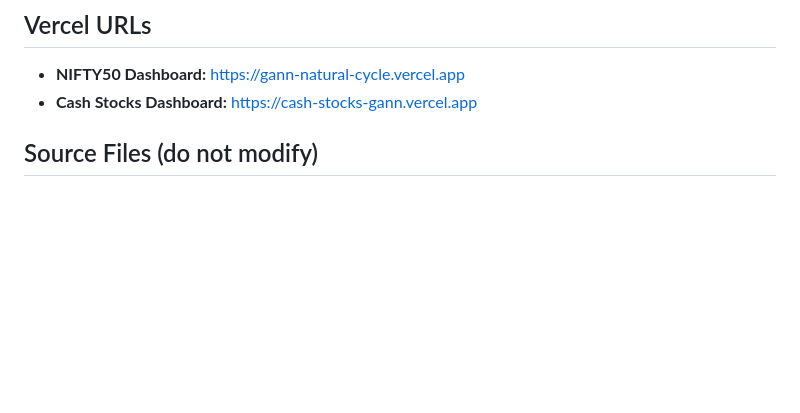
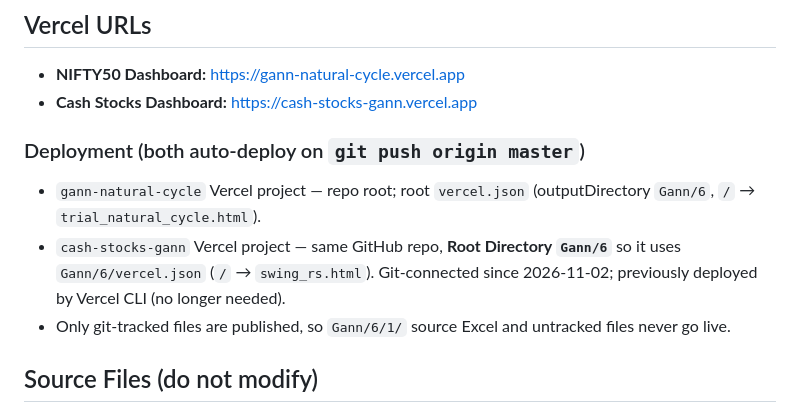
Before and after one commit to rajat07august/GANN-Natural-Cycle, a Markdown page: CLAUDE.md, the part around the change. Drawn GitHub-style; blank space fills up the shorter version.

Commit message:
CLAUDE.md: document git-based Vercel deploys for both projects
Co-Authored-By: Claude Opus 5.5 <noreply@anthropic.com>

```diff
--- a/CLAUDE.md
+++ b/CLAUDE.md
@@ -6,6 +6,11 @@
 ## Vercel URLs
 - **NIFTY50 Dashboard:** https://gann-natural-cycle.vercel.app
 - **Cash Stocks Dashboard:** https://cash-stocks-gann.vercel.app
+
+### Deployment (both auto-deploy on `git push origin master`)
+- `gann-natural-cycle` Vercel project — repo root; root `vercel.json` (outputDirectory `Gann/6`, `/` → `trial_natural_cycle.html`).
+- `cash-stocks-gann` Vercel project — same GitHub repo, **Root Directory `Gann/6`** so it uses `Gann/6/vercel.json` (`/` → `swing_rs.html`). Git-connected since 2026-11-02; previously deployed by Vercel CLI (no longer needed).
+- Only git-tracked files are published, so `Gann/6/1/` source Excel and untracked files never go live.
 
 ## Source Files (do not modify)
 - `Gann/6/1/Natural Cycle.xlsx` — 48 sheets. NIFTY_F (1995–2025), BANKNIFTY_F (2005–2023), FINNIFTY (2012–2023), TCS, ~20 other stocks.
```
